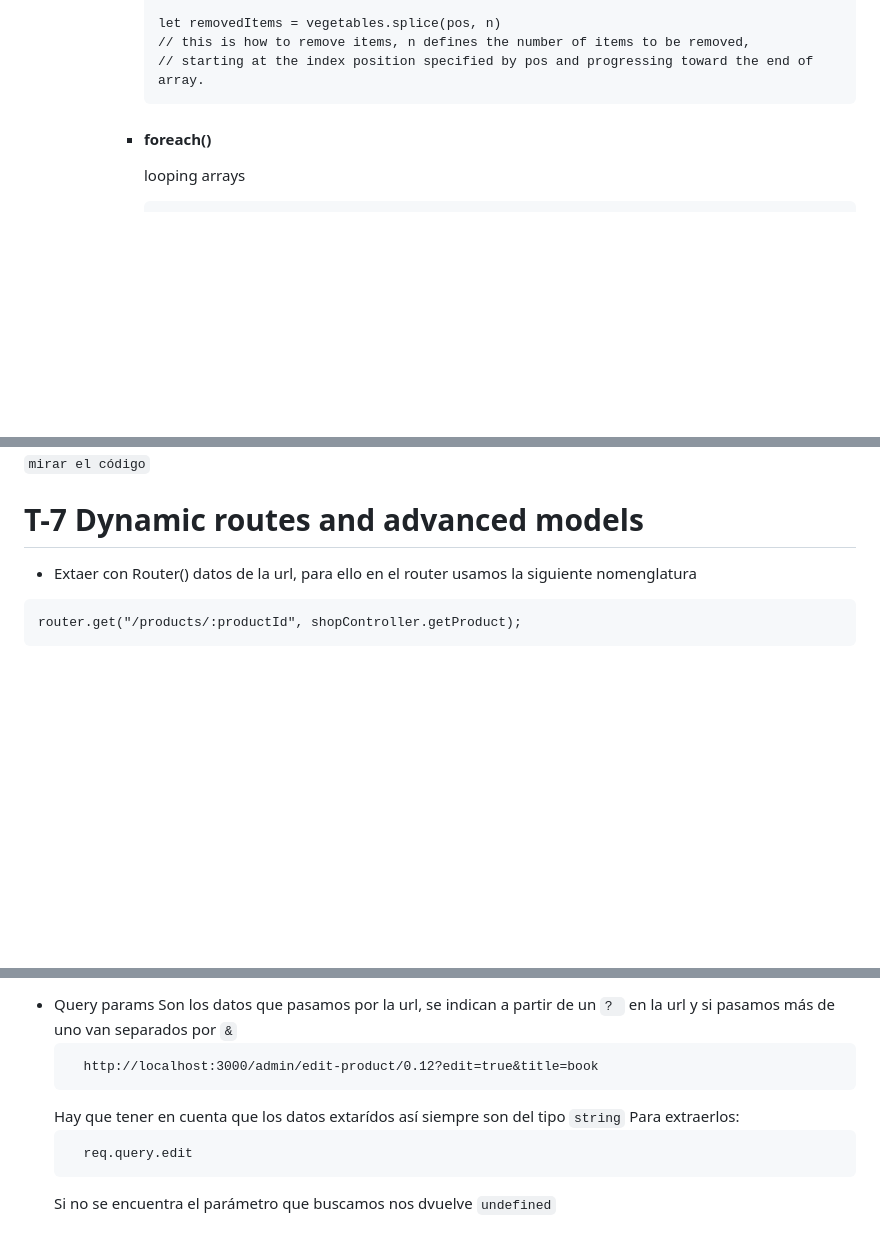
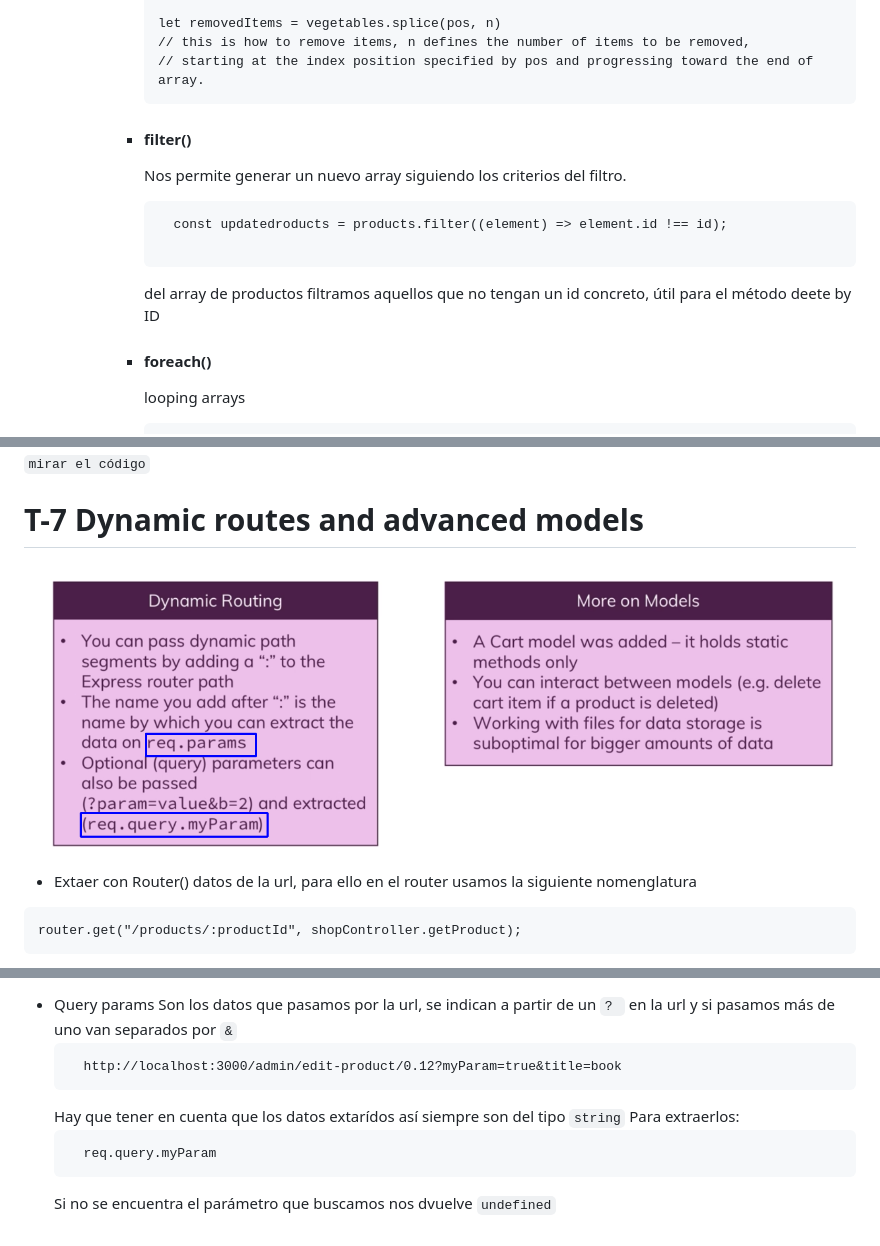
Before and after one commit to davidMartinVergues/NodeJS, a Markdown page: README.md, 3 parts joined by grey strips. GitHub-like rendering; pictures changed too: img/img-24.png (added); blank space fills up the shorter version.

````diff
--- a/README.md
+++ b/README.md
@@ -294,6 +295,17 @@
         // this is how to remove items, n defines the number of items to be removed,
         // starting at the index position specified by pos and progressing toward the end of array.
         ```
+
+      - #### filter()
+
+        Nos permite generar un nuevo array siguiendo los criterios del filtro.
+
+        ```
+          const updatedroducts = products.filter((element) => element.id !== id);
+
+        ```
+
+        del array de productos filtramos aquellos que no tengan un id concreto, útil para el método deete by ID
 
       - #### foreach()
         looping arrays
@@ -1664,6 +1676,8 @@ En el archivo 'T5-MVC/5.1-eJS-node-server/model/product.js' cuando leemos el arc
 
 # T-7 Dynamic routes and advanced models
 
+![not found](img/img-24.png)
+
 - Extaer con Router() datos de la url, para ello en el router usamos la siguiente nomenglatura
 
 ```
@@ -1697,11 +1711,11 @@ Recordar que para pasar datos por post podemos usar el `req.body` o meter la inf
 - Query params
   Son los datos que pasamos por la url, se indican a partir de un `? ` en la url y si pasamos más de uno van separados por `&`
   ```
-    http://localhost:3000/admin/edit-product/0.12?edit=true&title=book
+    http://localhost:3000/admin/edit-product/0.12?myParam=true&title=book
   ```
   Hay que tener en cuenta que los datos extarídos así siempre son del tipo `string`
   Para extraerlos:
   ```
-    req.query.edit
+    req.query.myParam
   ```
   Si no se encuentra el parámetro que buscamos nos dvuelve `undefined`
````
Also changed, not shown: other parts of README.md (+1 -0 lines), 10 other files.
